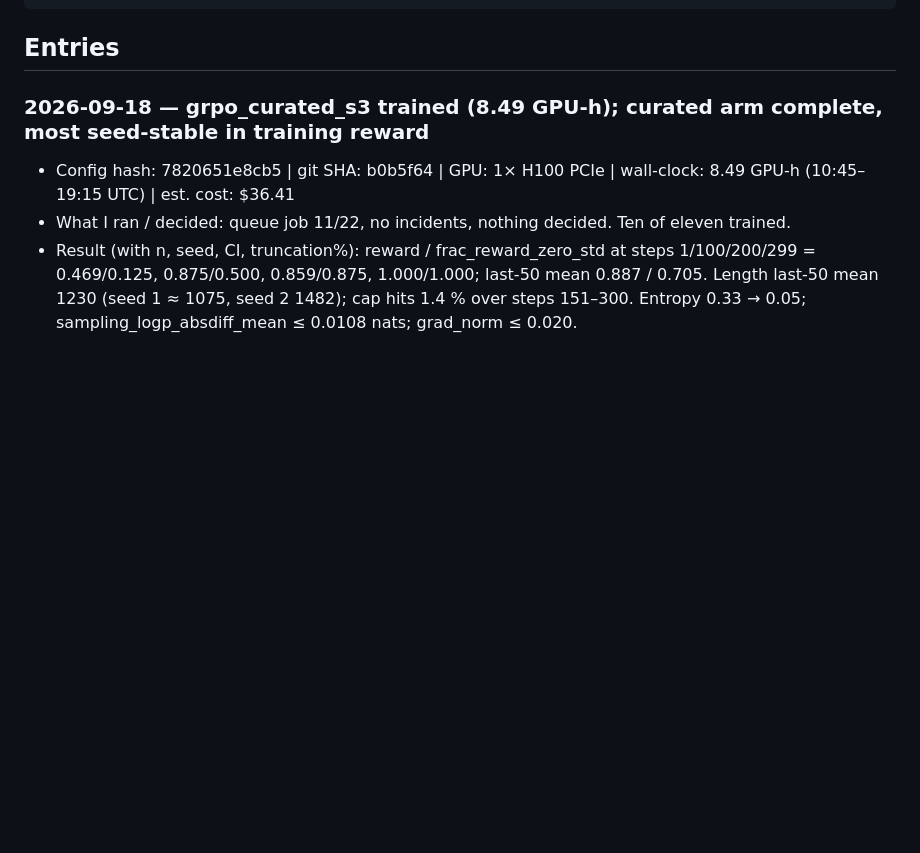
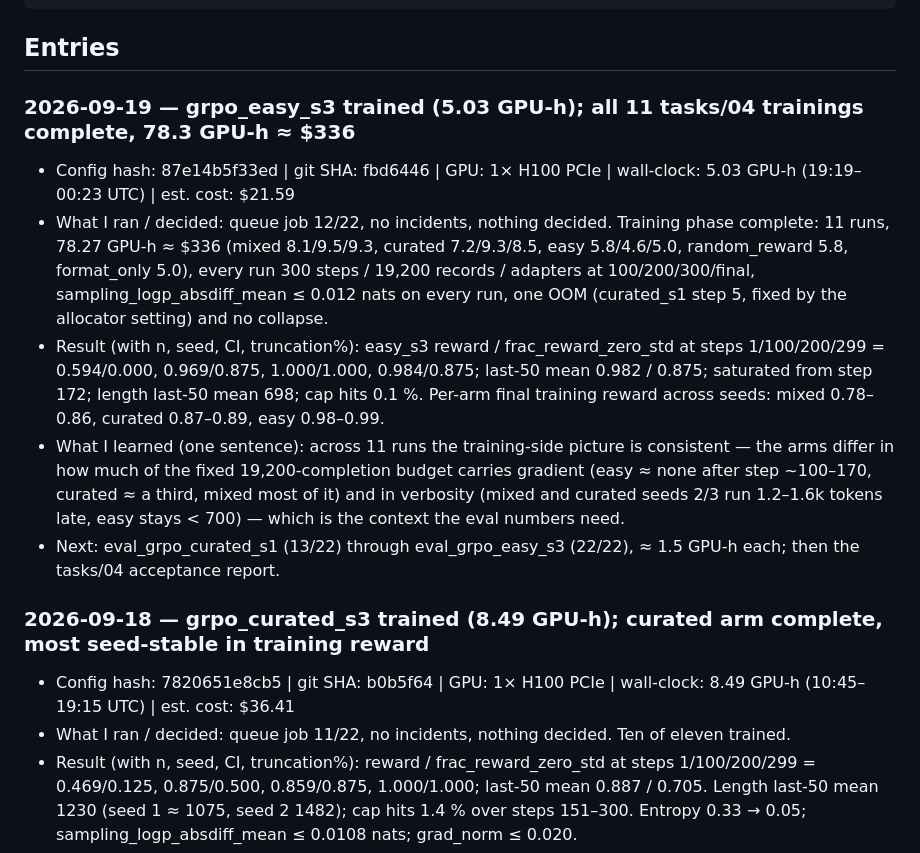
Before and after one commit to LakshyaChaudhry/rl-or-data, a Markdown page: notebook/LAB_NOTEBOOK.md, the part around the change. GitHub-like rendering; blank space fills up the shorter version.

Commit message:
notebook: grpo_easy_s3 trained; all 11 trainings complete (78.3 GPU-h)
Co-Authored-By: Claude Fable 5.1 <noreply@anthropic.com>

````diff
--- a/notebook/LAB_NOTEBOOK.md
+++ b/notebook/LAB_NOTEBOOK.md
@@ -13,6 +13,13 @@ One entry per run or decision. Newest at the top. Copy the template.
 ```
 
 ## Entries
+
+### 2026-09-19 — grpo_easy_s3 trained (5.03 GPU-h); all 11 tasks/04 trainings complete, 78.3 GPU-h ≈ $336
+- Config hash: 87e14b5f33ed | git SHA: fbd6446 | GPU: 1× H100 PCIe | wall-clock: 5.03 GPU-h (19:19–00:23 UTC) | est. cost: $21.59
+- What I ran / decided: queue job 12/22, no incidents, nothing decided. Training phase complete: 11 runs, 78.27 GPU-h ≈ $336 (mixed 8.1/9.5/9.3, curated 7.2/9.3/8.5, easy 5.8/4.6/5.0, random_reward 5.8, format_only 5.0), every run 300 steps / 19,200 records / adapters at 100/200/300/final, sampling_logp_absdiff_mean ≤ 0.012 nats on every run, one OOM (curated_s1 step 5, fixed by the allocator setting) and no collapse.
+- Result (with n, seed, CI, truncation%): easy_s3 reward / frac_reward_zero_std at steps 1/100/200/299 = 0.594/0.000, 0.969/0.875, 1.000/1.000, 0.984/0.875; last-50 mean 0.982 / 0.875; saturated from step 172; length last-50 mean 698; cap hits 0.1 %. Per-arm final training reward across seeds: mixed 0.78–0.86, curated 0.87–0.89, easy 0.98–0.99.
+- What I learned (one sentence): across 11 runs the training-side picture is consistent — the arms differ in how much of the fixed 19,200-completion budget carries gradient (easy ≈ none after step ~100–170, curated ≈ a third, mixed most of it) and in verbosity (mixed and curated seeds 2/3 run 1.2–1.6k tokens late, easy stays < 700) — which is the context the eval numbers need.
+- Next: eval_grpo_curated_s1 (13/22) through eval_grpo_easy_s3 (22/22), ≈ 1.5 GPU-h each; then the tasks/04 acceptance report.
 
 ### 2026-09-18 — grpo_curated_s3 trained (8.49 GPU-h); curated arm complete, most seed-stable in training reward
 - Config hash: 7820651e8cb5 | git SHA: b0b5f64 | GPU: 1× H100 PCIe | wall-clock: 8.49 GPU-h (10:45–19:15 UTC) | est. cost: $36.41
````
